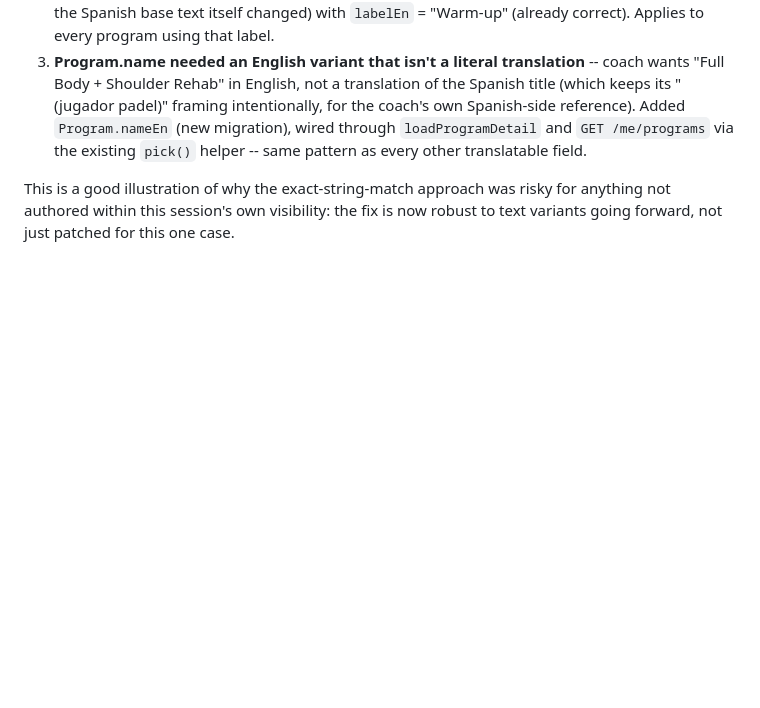
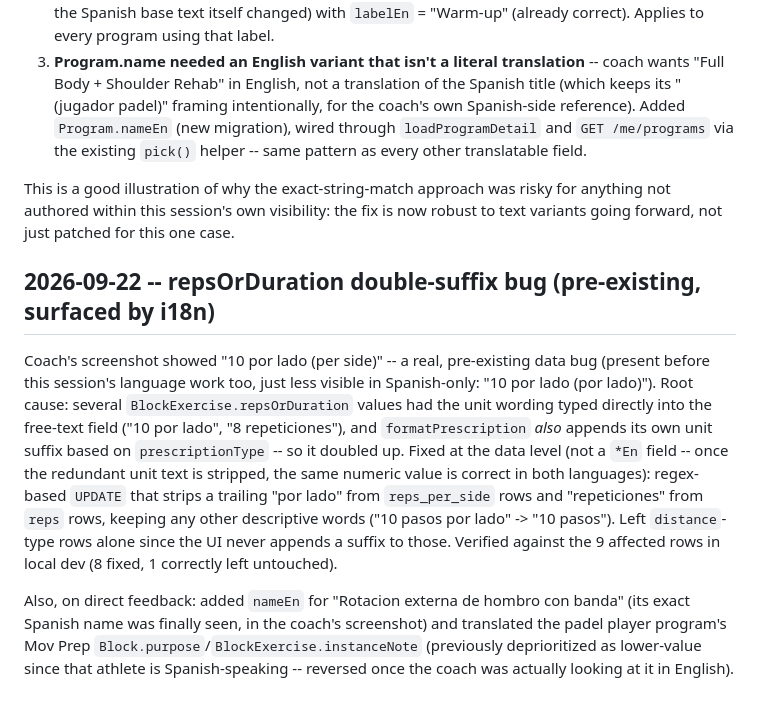
Before and after one commit to javitortajada13/App-workout, a Markdown page: PROJECT_STATE.md, the part around the change. Rendered like a GitHub page; blank space fills up the shorter version.

Commit message:
docs: log repsOrDuration double-suffix bug fix and remaining content gaps closed
Co-Authored-By: Claude Sonnet 5 <noreply@anthropic.com>
Claude-Session: https://claude.ai/code/session_01AmXmjyuqhZArMzn6a6Rk5g

```diff
--- a/PROJECT_STATE.md
+++ b/PROJECT_STATE.md
@@ -2139,3 +2139,27 @@ This is a good illustration of why the exact-string-match approach was
 risky for anything not authored within this session's own visibility:
 the fix is now robust to text variants going forward, not just patched
 for this one case.
+
+## 2026-09-22 -- repsOrDuration double-suffix bug (pre-existing, surfaced by i18n)
+
+Coach's screenshot showed "10 por lado (per side)" -- a real, pre-existing
+data bug (present before this session's language work too, just less
+visible in Spanish-only: "10 por lado (por lado)"). Root cause: several
+`BlockExercise.repsOrDuration` values had the unit wording typed directly
+into the free-text field ("10 por lado", "8 repeticiones"), and
+`formatPrescription` *also* appends its own unit suffix based on
+`prescriptionType` -- so it doubled up. Fixed at the data level (not a
+`*En` field -- once the redundant unit text is stripped, the same numeric
+value is correct in both languages): regex-based `UPDATE` that strips a
+trailing "por lado" from `reps_per_side` rows and "repeticiones" from
+`reps` rows, keeping any other descriptive words ("10 pasos por lado" ->
+"10 pasos"). Left `distance`-type rows alone since the UI never appends a
+suffix to those. Verified against the 9 affected rows in local dev (8
+fixed, 1 correctly left untouched).
+
+Also, on direct feedback: added `nameEn` for "Rotacion externa de hombro
+con banda" (its exact Spanish name was finally seen, in the coach's
+screenshot) and translated the padel player program's Mov Prep
+`Block.purpose`/`BlockExercise.instanceNote` (previously deprioritized as
+lower-value since that athlete is Spanish-speaking -- reversed once the
+coach was actually looking at it in English).
```
